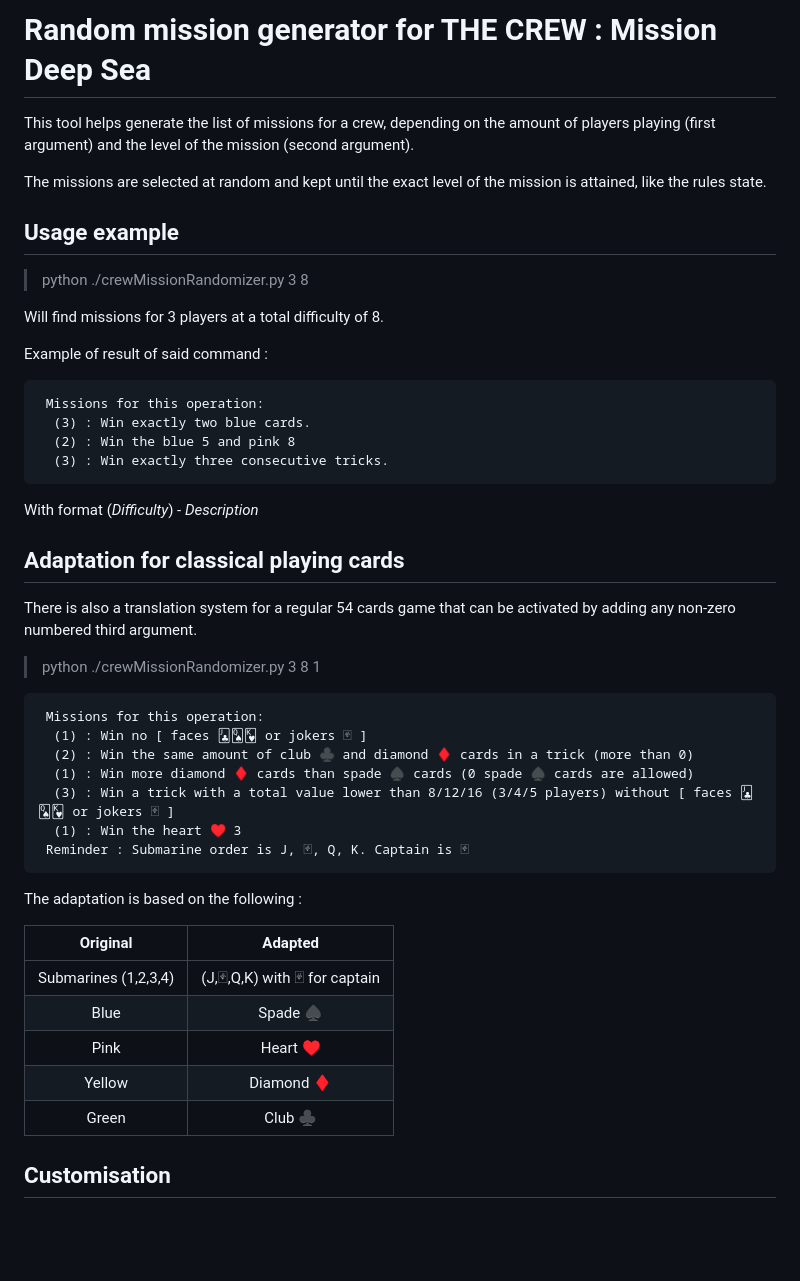
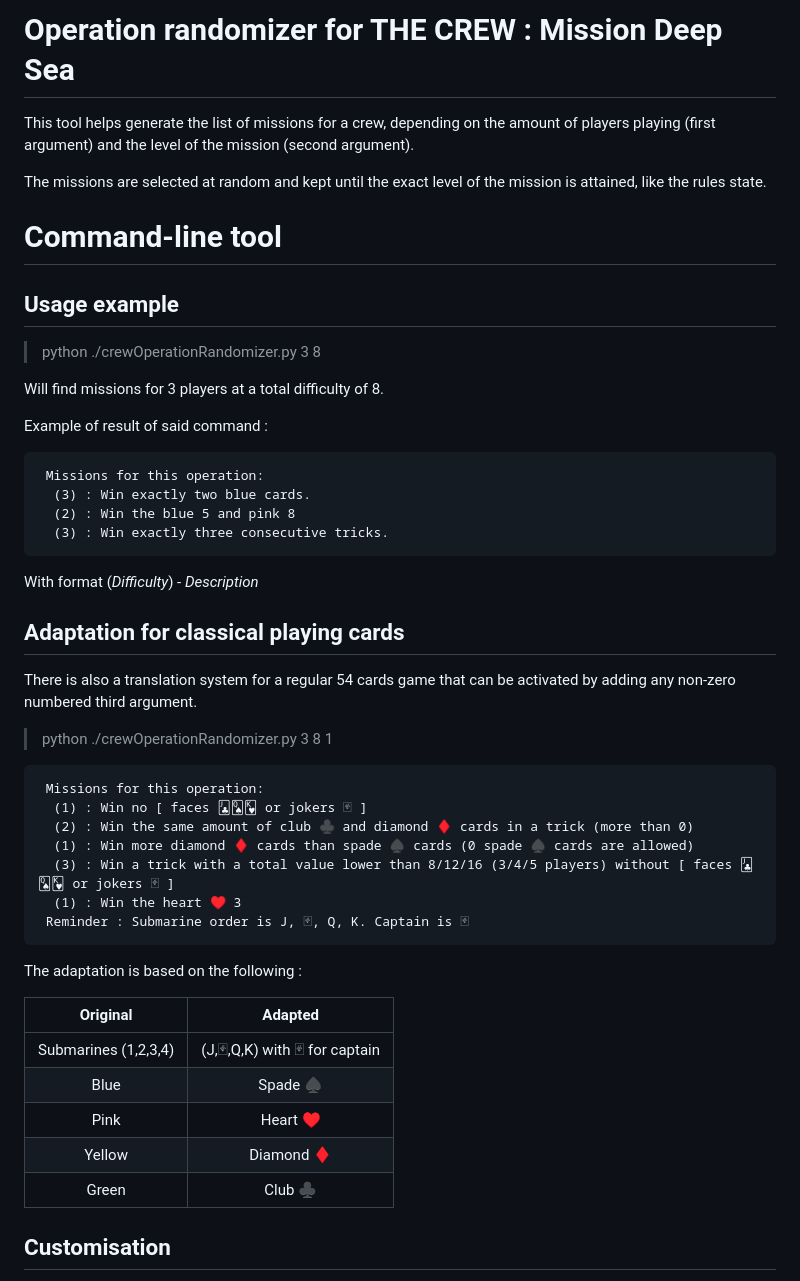
Before and after one commit to Stroumpfgrognon/TheCrewDeepSeeOperationRandomizer, a Markdown page: README.md, the part around the change printed below. Rendered like a GitHub page; blank space fills up the shorter version.

````diff
--- a/README.md
+++ b/README.md
@@ -1,16 +1,19 @@
-# Random mission generator for THE CREW : Mission Deep Sea
+# Operation randomizer for THE CREW : Mission Deep Sea
 
 This tool helps generate the list of missions for a crew, depending on the amount of players playing (first argument) and the level of the mission (second argument).
 
 The missions are selected at random and kept until the exact level of the mission is attained, like the rules state.
 
+# Command-line tool
+
 ## Usage example
 
-> python ./crewMissionRandomizer.py 3 8
+> python ./crewOperationRandomizer.py 3 8
 
 Will find missions for 3 players at a total difficulty of 8.
 
 Example of result of said command :
+
 ```
  Missions for this operation:
   (3) : Win exactly two blue cards.
@@ -21,9 +24,11 @@ Example of result of said command :
 With format (_Difficulty_) - _Description_
 
 ## Adaptation for classical playing cards
+
 There is also a translation system for a regular 54 cards game that can be activated by adding any non-zero numbered third argument.
 
-> python ./crewMissionRandomizer.py 3 8 1
+> python ./crewOperationRandomizer.py 3 8 1
+
 ```
  Missions for this operation:
   (1) : Win no [ faces 🃛🂭🂾 or jokers 🂿 ]
@@ -36,13 +41,13 @@ There is also a translation system for a regular 54 cards game that can be activ
 
 The adaptation is based on the following :
 
-| Original | Adapted |
-| :--------: | :-------: |
-| Submarines (1,2,3,4) | (J,🂿,Q,K) with 🂿 for captain|
-| Blue | Spade ♠ |
-| Pink | Heart ♥ |
-| Yellow | Diamond ♦ |
-| Green | Club ♣ |
+|       Original       |           Adapted            |
+| :------------------: | :--------------------------: |
+| Submarines (1,2,3,4) | (J,🂿,Q,K) with 🂿 for captain |
+|         Blue         |           Spade ♠            |
+|         Pink         |           Heart ♥            |
+|        Yellow        |          Diamond ♦           |
+|        Green         |            Club ♣            |
 
 ## Customisation
 
````
Also changed, not shown: other parts of README.md (+17 -1 lines), static/images/screenshot.png (added), 9 other files.
